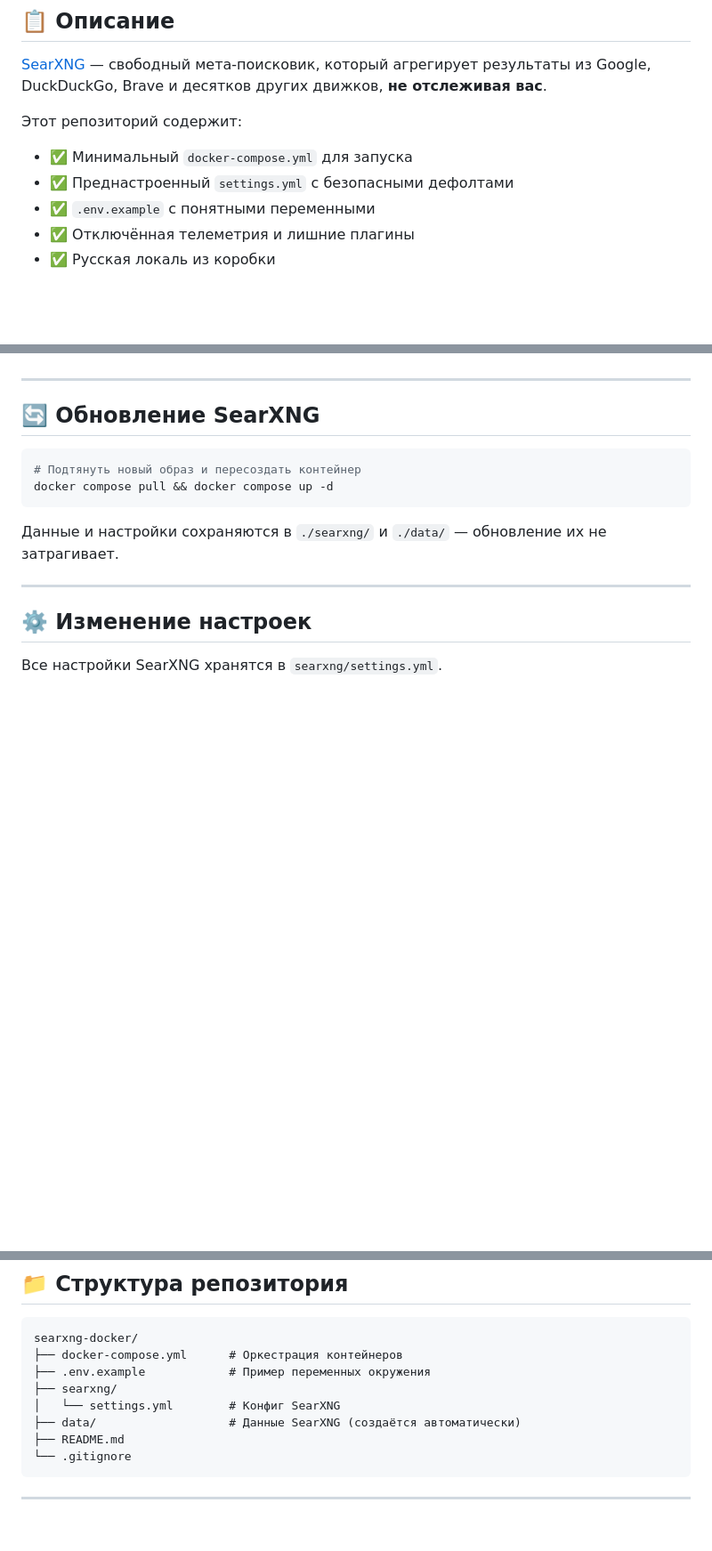
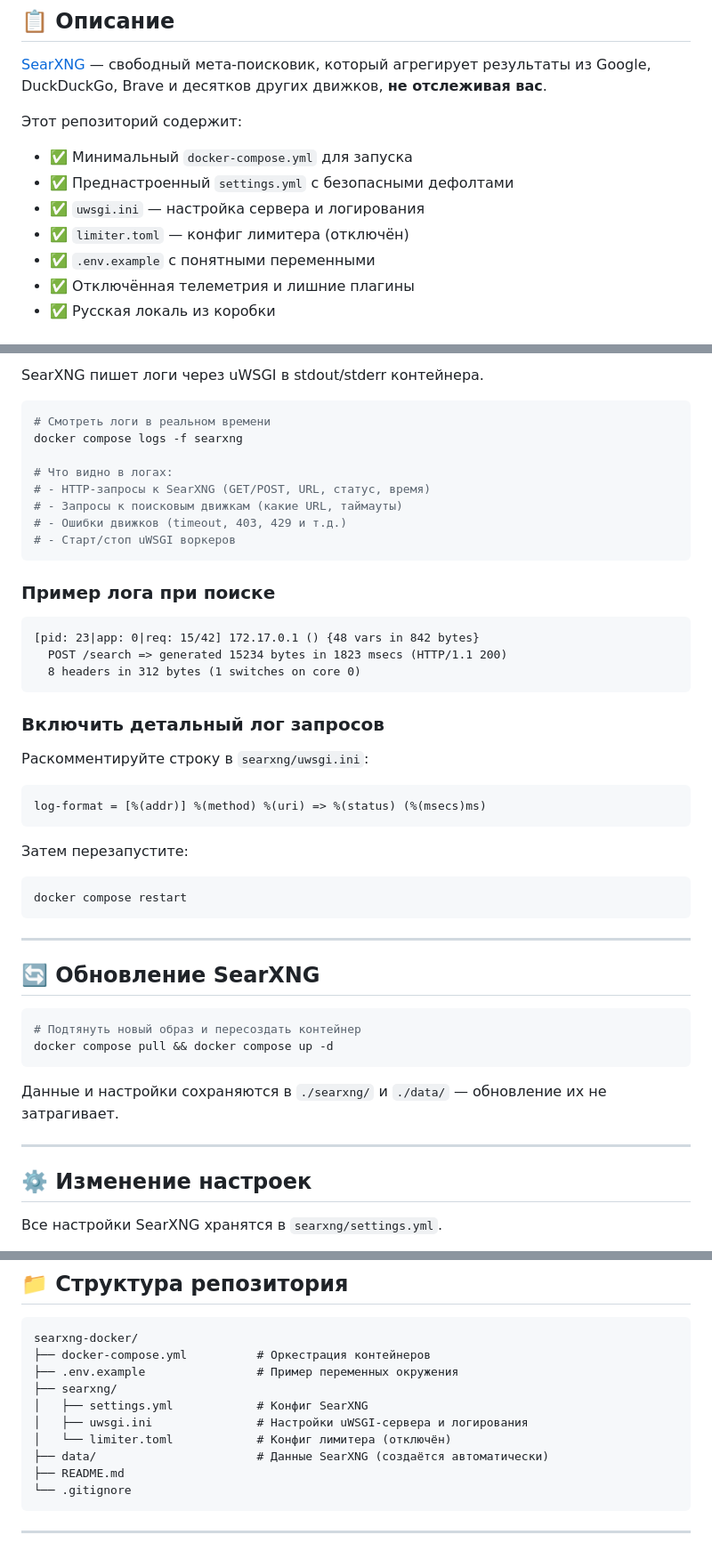
Before and after one commit to e-gleba/searxng-docker, a Markdown page: README.md, 3 parts joined by grey strips. Shown at 89% size. GitHub-like rendering; blank space fills up the shorter version.

````diff
--- a/README.md
+++ b/README.md
@@ -23,6 +23,8 @@ git clone https://github.com/e-gleba/searxng-docker.git && cd searxng-docker &&
 
 - ✅ Минимальный `docker-compose.yml` для запуска
 - ✅ Преднастроенный `settings.yml` с безопасными дефолтами
+- ✅ `uwsgi.ini` — настройка сервера и логирования
+- ✅ `limiter.toml` — конфиг лимитера (отключён)
 - ✅ `.env.example` с понятными переменными
 - ✅ Отключённая телеметрия и лишние плагины
 - ✅ Русская локаль из коробки
@@ -156,3 +249,37 @@ SearXNG будет доступен на **http://localhost:8080**.
+SearXNG пишет логи через uWSGI в stdout/stderr контейнера.
+
+```bash
+# Смотреть логи в реальном времени
+docker compose logs -f searxng
+
+# Что видно в логах:
+# - HTTP-запросы к SearXNG (GET/POST, URL, статус, время)
+# - Запросы к поисковым движкам (какие URL, таймауты)
+# - Ошибки движков (timeout, 403, 429 и т.д.)
+# - Старт/стоп uWSGI воркеров
+```
+
+### Пример лога при поиске
+
+```
+[pid: 23|app: 0|req: 15/42] 172.17.0.1 () {48 vars in 842 bytes}
+  POST /search => generated 15234 bytes in 1823 msecs (HTTP/1.1 200)
+  8 headers in 312 bytes (1 switches on core 0)
+```
+
+### Включить детальный лог запросов
+
+Раскомментируйте строку в `searxng/uwsgi.ini`:
+
+```ini
+log-format = [%(addr)] %(method) %(uri) => %(status) (%(msecs)ms)
+```
+
+Затем перезапустите:
+
+```bash
+docker compose restart
+```
 
 ---
 
@@ -241,11 +368,13 @@ ui:
 
 ```
 searxng-docker/
-├── docker-compose.yml      # Оркестрация контейнеров
-├── .env.example            # Пример переменных окружения
+├── docker-compose.yml          # Оркестрация контейнеров
+├── .env.example                # Пример переменных окружения
 ├── searxng/
-│   └── settings.yml        # Конфиг SearXNG
-├── data/                   # Данные SearXNG (создаётся автоматически)
+│   ├── settings.yml            # Конфиг SearXNG
+│   ├── uwsgi.ini               # Настройки uWSGI-сервера и логирования
+│   └── limiter.toml            # Конфиг лимитера (отключён)
+├── data/                       # Данные SearXNG (создаётся автоматически)
 ├── README.md
 └── .gitignore
 ```
````
Also changed, not shown: other parts of README.md (+92 -1 lines).
